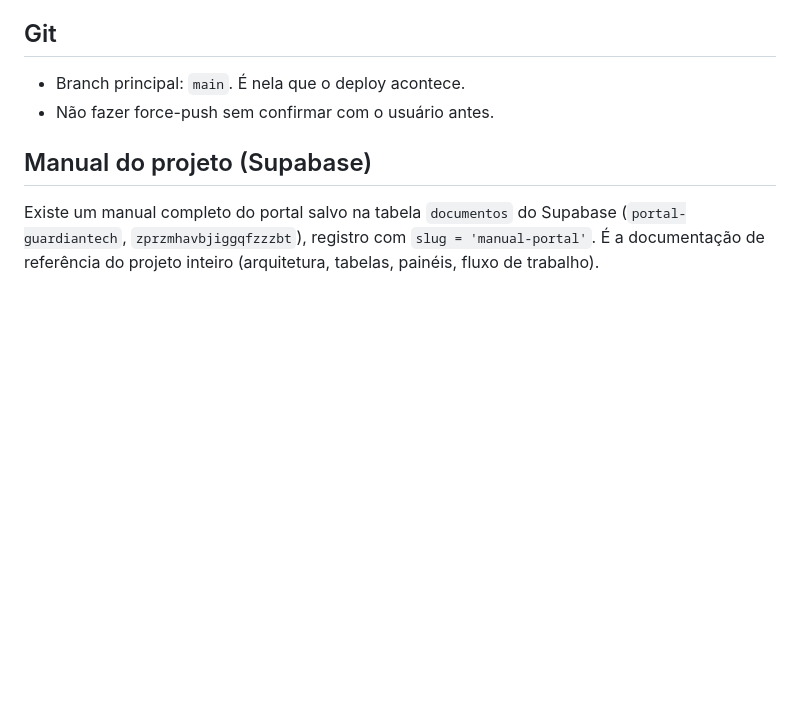
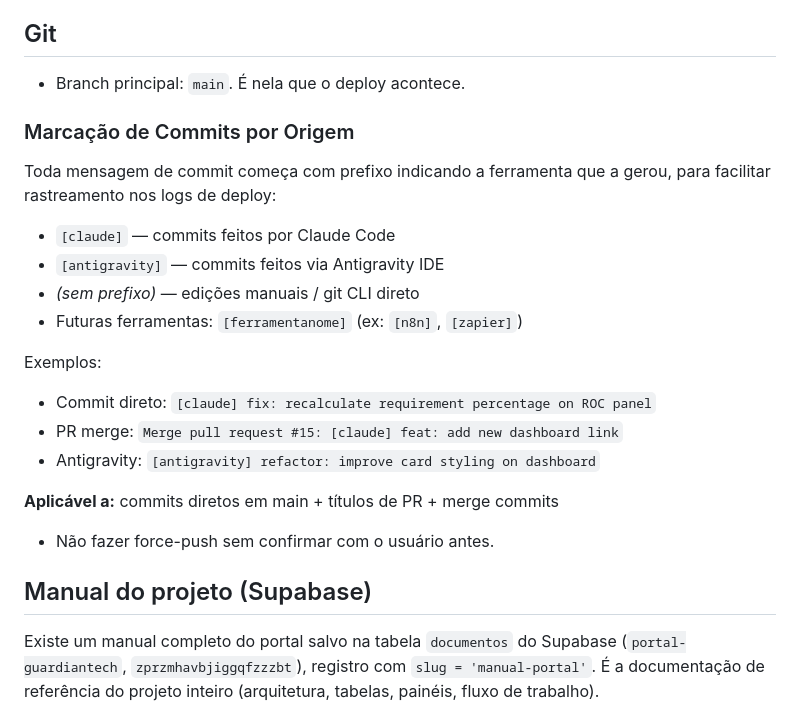
Before and after one commit to kleitonmetal-design/Portal, a Markdown page: CLAUDE.md, the part around the change. Drawn GitHub-style; blank space fills up the shorter version.

Commit message:
[claude] docs: add commit origin markers system for deploy tracking
Add 'Marcação de Commits por Origem' section to Git instructions.
Enables tracking of deploys by source:
- [claude] for Claude Code commits
- [antigravity] for Antigravity IDE commits
- [ferramentanome] for future tools

This makes it easy to identify in GitHub logs which tool triggered each deploy.

Co-authored-by: Claude <noreply@anthropic.com>

```diff
--- a/CLAUDE.md
+++ b/CLAUDE.md
@@ -83,6 +83,21 @@ ROC PCI DSS v4.0.1 da CSU Digital S/A, atualizado a cada 30s via `fetch()`.
 
 ## Git
 - Branch principal: `main`. É nela que o deploy acontece.
+
+### Marcação de Commits por Origem
+Toda mensagem de commit começa com prefixo indicando a ferramenta que a gerou, para facilitar rastreamento nos logs de deploy:
+- `[claude]` — commits feitos por Claude Code
+- `[antigravity]` — commits feitos via Antigravity IDE
+- *(sem prefixo)* — edições manuais / git CLI direto
+- Futuras ferramentas: `[ferramentanome]` (ex: `[n8n]`, `[zapier]`)
+
+Exemplos:
+- Commit direto: `[claude] fix: recalculate requirement percentage on ROC panel`
+- PR merge: `Merge pull request #15: [claude] feat: add new dashboard link`
+- Antigravity: `[antigravity] refactor: improve card styling on dashboard`
+
+**Aplicável a:** commits diretos em main + títulos de PR + merge commits
+
 - Não fazer force-push sem confirmar com o usuário antes.
 
 ## Manual do projeto (Supabase)
```
